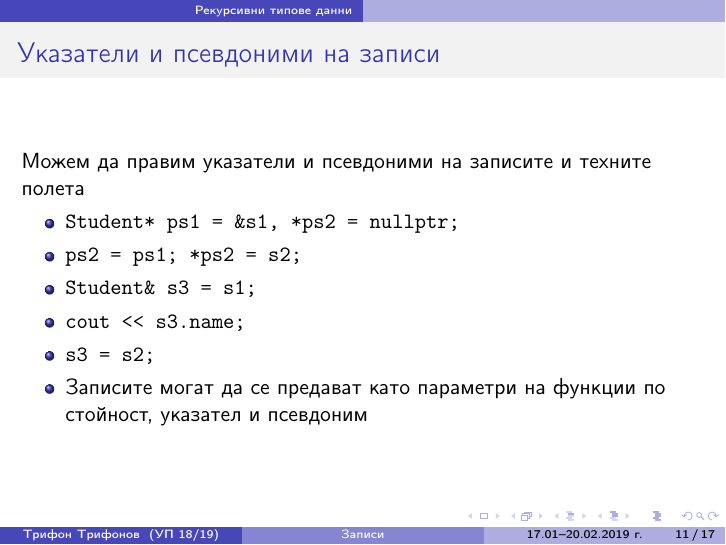
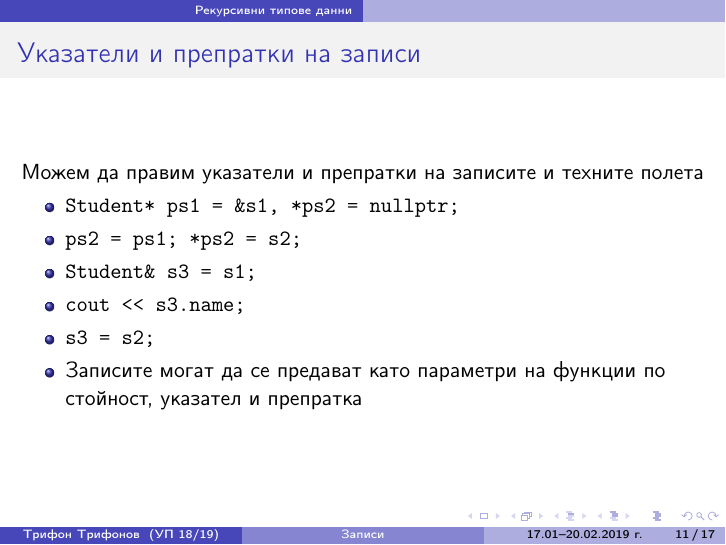
Before and after one commit to triffon/ip-slides, LaTeX slides (struct.tex): page 63 of 88. Compiled offline with pdfLaTeX.

Commit message:
Дребни поправки по презентацията за записи

```diff
--- a/struct.tex
+++ b/struct.tex
@@ -239,9 +239,9 @@ struct Team {
 \section{Рекурсивни типове данни}
 
 \begin{frame}
-  \frametitle{Указатели и псевдоними на записи}
+  \frametitle{Указатели и препратки на записи}
 
-  Можем да правим указатели и псевдоними на записите и техните полета
+  Можем да правим указатели и препратки на записите и техните полета
 
   \begin{itemize}[<+->]
   \item \lst{Student* ps1 = &s1, *ps2 = nullptr;}
@@ -249,7 +249,7 @@ struct Team {
   \item \lst{Student& s3 = s1;}
   \item \lst{cout << s3.name;}
   \item \lst{s3 = s2;}
-  \item Записите могат да се предават като параметри на функции по стойност, указател и псевдоним
+  \item Записите могат да се предават като параметри на функции по стойност, указател и препратка
   \end{itemize}
 \end{frame}
 
```
